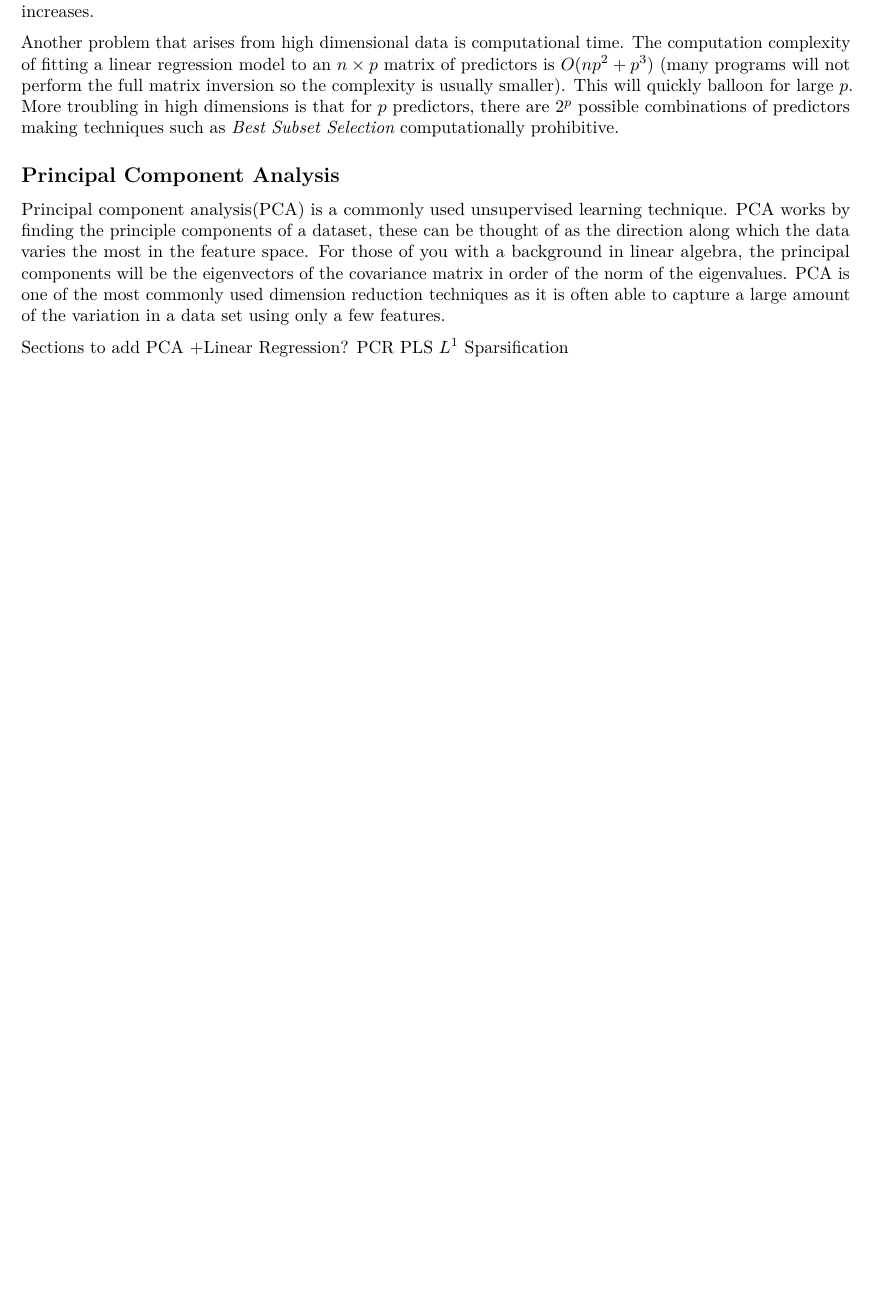
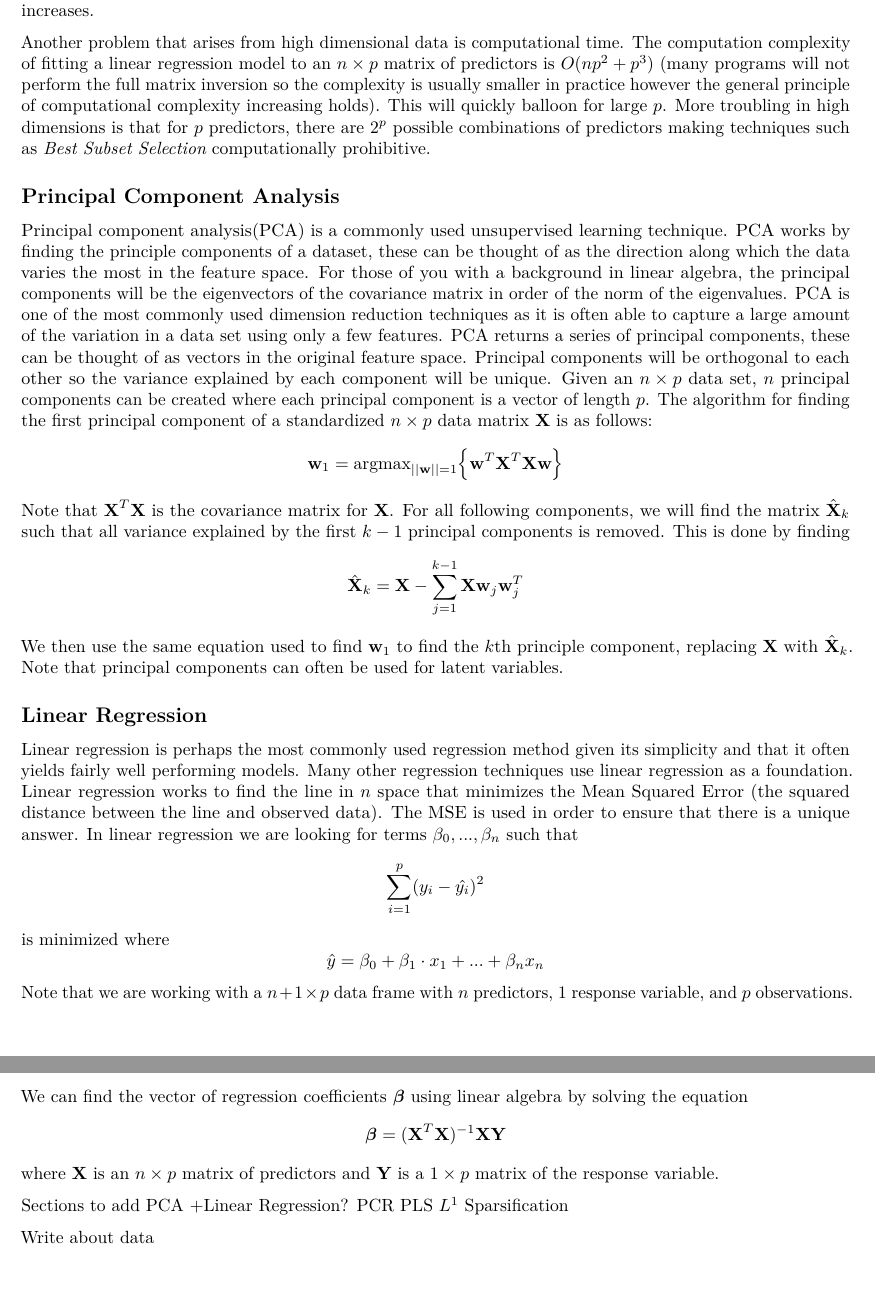
Before and after one commit to HarpethLee/thesis-lee, an R Markdown document (foundations+context.Rmd): part of page 2 of 2 before the commit and two parts of pages 2 and 3 of 3 after it, the two joined at a grey line, cut so that both start at the same text, the shorter picture padded with empty space. The pictures show the output file foundations+context.pdf that the author committed with the source.

Commit message:
Minor edits

```diff
--- a/foundations+context.Rmd
+++ b/foundations+context.Rmd
@@ -44,15 +44,46 @@ gt(ratio_df)
 
 Thus, we can expect the number of points within distance 1 of a point will decrease as the dimension of data increases.
 
-Another problem that arises from high dimensional data is computational time. The computation complexity of fitting a linear regression model to an $n\times p$ matrix of predictors is $O(np^2+p^3)$ (many programs will not perform the full matrix inversion so the complexity is usually smaller). This will quickly balloon for large $p$. More troubling in high dimensions is that for $p$ predictors, there are $2^p$ possible combinations of predictors making techniques such as $\textit{Best Subset Selection}$ computationally prohibitive.
+Another problem that arises from high dimensional data is computational time. The computation complexity of fitting a linear regression model to an $n\times p$ matrix of predictors is $O(np^2+p^3)$ (many programs will not perform the full matrix inversion so the complexity is usually smaller in practice however the general principle of computational complexity increasing holds). This will quickly balloon for large $p$. More troubling in high dimensions is that for $p$ predictors, there are $2^p$ possible combinations of predictors making techniques such as $\textit{Best Subset Selection}$ computationally prohibitive.
 
 ## Principal Component Analysis
 
   Principal component analysis(PCA) is a commonly used unsupervised learning technique. PCA works by finding the principle components of a dataset, these can be thought of as the direction along which the data varies the most in the feature space. For those of you with a background in linear algebra, the principal components will be the eigenvectors of the covariance matrix in order of the norm of the eigenvalues.
-    PCA is one of the most commonly used dimension reduction techniques as it is often able to capture a large amount of the variation in a data set using only a few features.
+    PCA is one of the most commonly used dimension reduction techniques as it is often able to capture a large amount of the variation in a data set using only a few features. PCA returns a series of principal components, these can be thought of as vectors in the original feature space. Principal components will be orthogonal to each other so the variance explained by each component will be unique. Given an $n \times p$ data set, $n$ principal components can be created where each principal component is a vector of length $p$.
+    The algorithm for finding the first principal component of a standardized $n \times p$ data matrix $\textbf{X}$ is as follows:
+$$
+\textbf{w}_1 = \text{argmax}_{||\textbf{w}||=1} \Big\{ \textbf{w}^T \textbf{X}^T\textbf{X} \textbf{w} \Big\}
+$$
+Note that $\textbf{X}^T\textbf{X}$ is the covariance matrix for $\textbf{X}$. For all following components, we will find the matrix $\hat{\textbf{X}}_k$ such that all variance explained by the first $k-1$ principal components is removed. This is done by finding
+$$
+\hat{\textbf{X}}_k = \textbf{X} - \sum_{j = 1}^{k-1} \textbf{X} \textbf{w}_j \textbf{w}_j^T
+$$
+We then use the same equation used to find $\textbf{w}_1$ to find the $k$th principle component, replacing $\textbf{X}$ with $\hat{\textbf{X}}_k$.
+  Note that principal components can often be used for latent variables.
+
+## Linear Regression
+
+  Linear regression is perhaps the most commonly used regression method given its simplicity and that it often yields fairly well performing models. Many other regression techniques use linear regression as a foundation. Linear regression works to find the line in $n$ space that minimizes the Mean Squared Error (the squared distance between the line and observed data). The MSE is used in order to ensure that there is a unique answer. In linear regression we are looking for terms $\beta_0,...,\beta_n$ such that
+$$
+\sum_{i=1}^p (y_i - \hat{y_i})^2
+$$
+is minimized where
+$$
+\hat{y} = \beta_0 + \beta_1 \cdot x_1 + ... + \beta_n x_n
+$$
+Note that we are working with a $n+1 \times p$ data frame with $n$ predictors, 1 response variable, and $p$ observations. \bigskip
+
+We can find the vector of regression coefficients $\boldsymbol{\beta}$ using linear algebra by solving the equation
+$$
+\boldsymbol{\beta} = (\textbf{X}^T \textbf{X})^{-1} \textbf{X} \textbf{Y}
+$$
+where $\textbf{X}$ is an $n \times p$ matrix of predictors and $\textbf{Y}$ is a $1 \times p$ matrix of the response variable.
+
 
   Sections to add
   PCA +Linear Regression?
   PCR
   PLS
   $L^1$ Sparsification
+
+  Write about data
```
Also changed, not shown: foundations+context.pdf.
